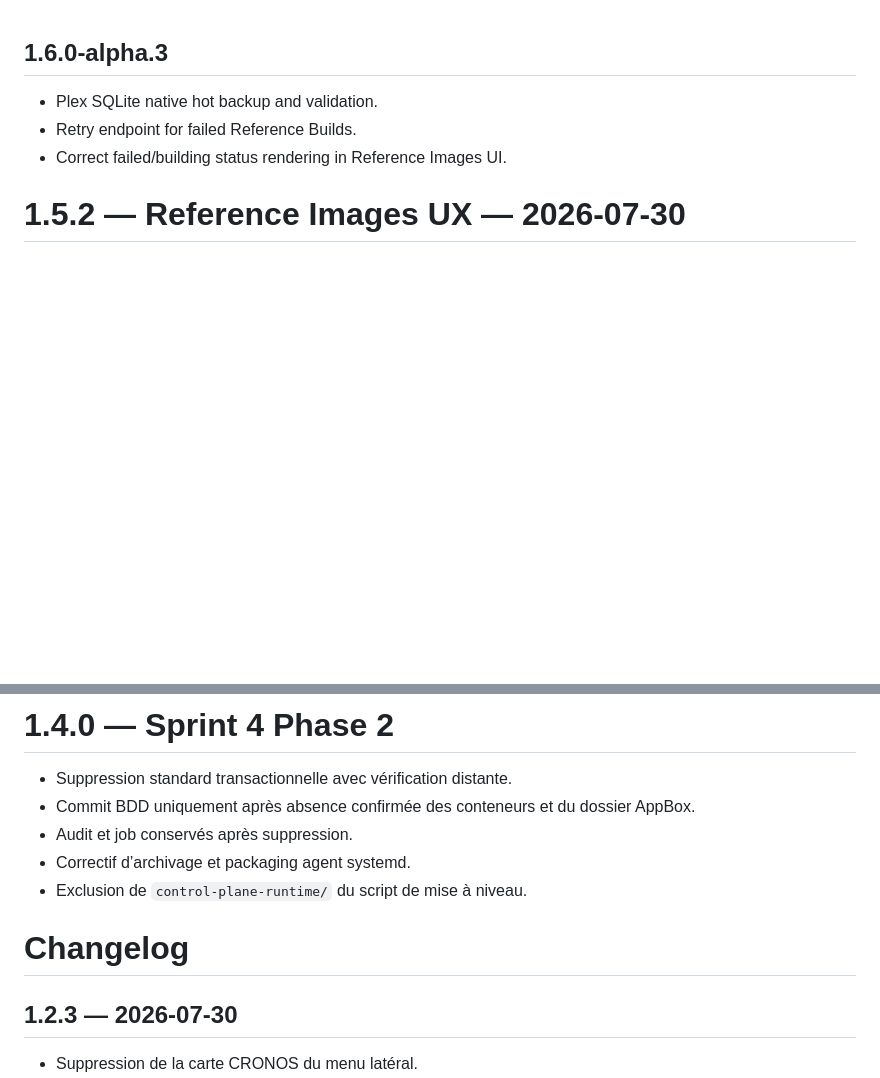
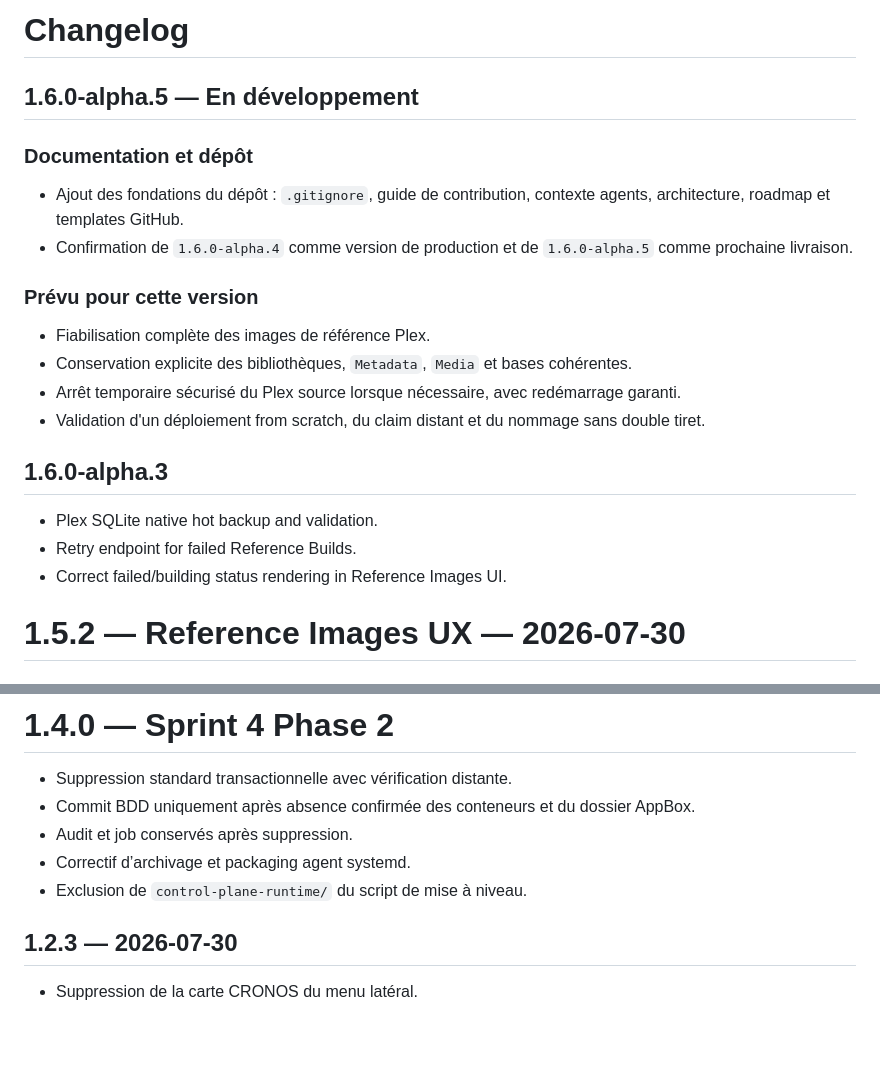
Before and after one commit to marin0s/Marinos_Appbox_Manager, a Markdown page: CHANGELOG.md, 2 parts joined by grey strips. Drawn GitHub-style; blank space fills up the shorter version.

Commit message:
prepare: define v1.6.0-alpha.5 reference image acceptance criteria

```diff
--- a/CHANGELOG.md
+++ b/CHANGELOG.md
@@ -1,3 +1,17 @@
+# Changelog
+
+## 1.6.0-alpha.5 — En développement
+
+### Documentation et dépôt
+- Ajout des fondations du dépôt : `.gitignore`, guide de contribution, contexte agents, architecture, roadmap et templates GitHub.
+- Confirmation de `1.6.0-alpha.4` comme version de production et de `1.6.0-alpha.5` comme prochaine livraison.
+
+### Prévu pour cette version
+- Fiabilisation complète des images de référence Plex.
+- Conservation explicite des bibliothèques, `Metadata`, `Media` et bases cohérentes.
+- Arrêt temporaire sécurisé du Plex source lorsque nécessaire, avec redémarrage garanti.
+- Validation d'un déploiement from scratch, du claim distant et du nommage sans double tiret.
+
 ## 1.6.0-alpha.3
 
 - Plex SQLite native hot backup and validation.
@@ -25,7 +39,6 @@
 - Correctif d’archivage et packaging agent systemd.
 - Exclusion de `control-plane-runtime/` du script de mise à niveau.
 
-# Changelog
 
 ## 1.2.3 — 2026-07-30
 
```
Also changed, not shown: docs/reference-images-alpha5-acceptance.md (added, +13 -0 lines).
